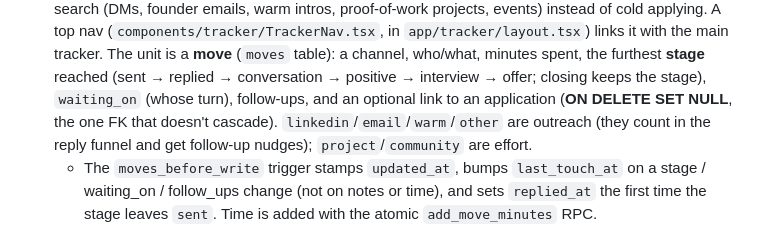
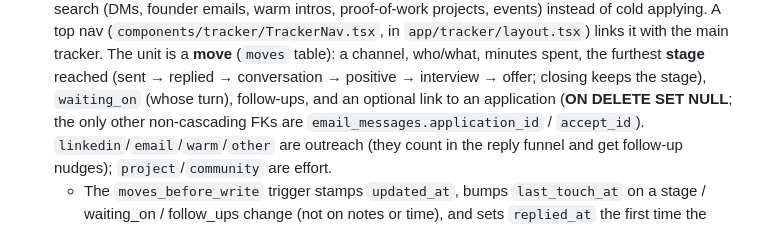
Before and after one commit to sunnwydays/resume-framework, a Markdown page: CLAUDE.md, the part around one of its changes. Rendered like a GitHub page.

```diff
--- a/CLAUDE.md
+++ b/CLAUDE.md
@@ -311,7 +314,8 @@ The proxy matcher only covers tracker paths; the resume pages never hit it.
   who/what, minutes spent, the furthest **stage** reached (sent → replied →
   conversation → positive → interview → offer; closing keeps the stage),
   `waiting_on` (whose turn), follow-ups, and an optional link to an
-  application (**ON DELETE SET NULL**, the one FK that doesn't cascade).
+  application (**ON DELETE SET NULL**; the only other non-cascading FKs are
+  `email_messages.application_id` / `accept_id`).
   `linkedin`/`email`/`warm`/`other` are outreach (they count in the reply
   funnel and get follow-up nudges); `project`/`community` are effort.
   - The `moves_before_write` trigger stamps `updated_at`, bumps
```
Also changed, not shown: other parts of CLAUDE.md (+49 -15 lines).
